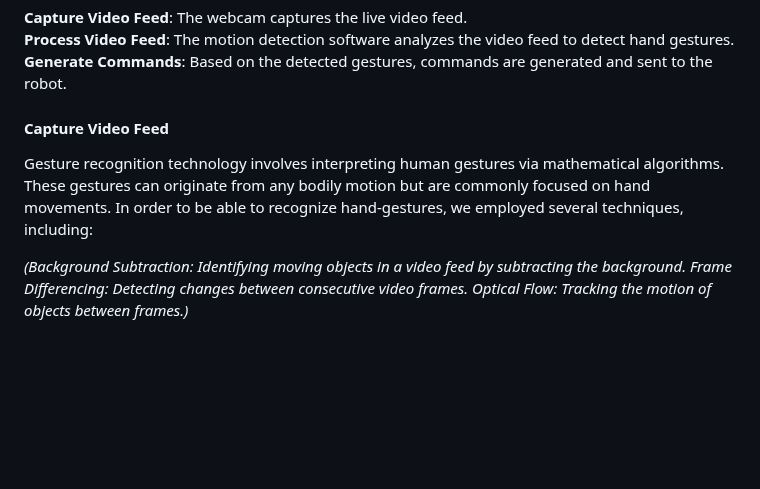
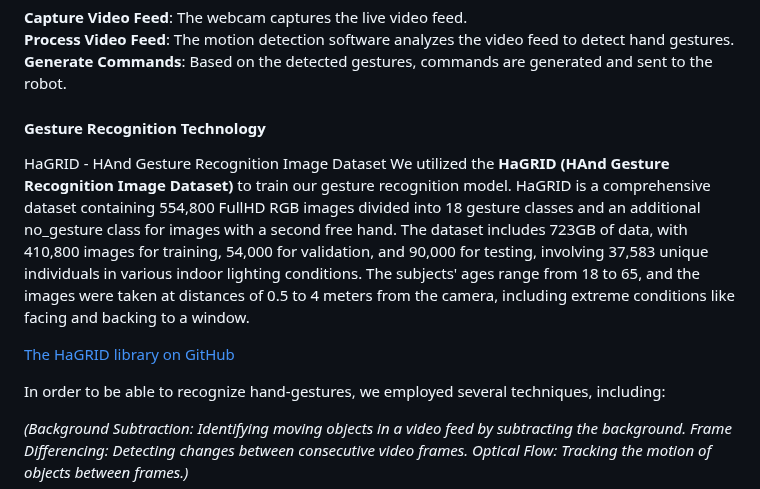
Before and after one commit to b-rbmp/cv-gesture-recognition, a Markdown page: README.md, the part around the change. Drawn GitHub-style; blank space fills up the shorter version.

```diff
--- a/README.md
+++ b/README.md
@@ -66,8 +66,12 @@ The system architecture comprises three main components: the input module (webca
 **Process Video Feed**: The motion detection software analyzes the video feed to detect hand gestures.
 **Generate Commands**: Based on the detected gestures, commands are generated and sent to the robot.
 
-#### Capture Video Feed
-Gesture recognition technology involves interpreting human gestures via mathematical algorithms. These gestures can originate from any bodily motion but are commonly focused on hand movements.
+#### Gesture Recognition Technology
+HaGRID - HAnd Gesture Recognition Image Dataset
+We utilized the **HaGRID (HAnd Gesture Recognition Image Dataset)** to train our gesture recognition model. HaGRID is a comprehensive dataset containing 554,800 FullHD RGB images divided into 18 gesture classes and an additional no_gesture class for images with a second free hand. The dataset includes 723GB of data, with 410,800 images for training, 54,000 for validation, and 90,000 for testing, involving 37,583 unique individuals in various indoor lighting conditions. The subjects' ages range from 18 to 65, and the images were taken at distances of 0.5 to 4 meters from the camera, including extreme conditions like facing and backing to a window.
+
+[The HaGRID library on GitHub](https://github.com/hukenovs/hagrid)
+
 In order to be able to recognize hand-gestures, we employed several techniques, including:
 
 _(Background Subtraction: Identifying moving objects in a video feed by subtracting the background.
```
